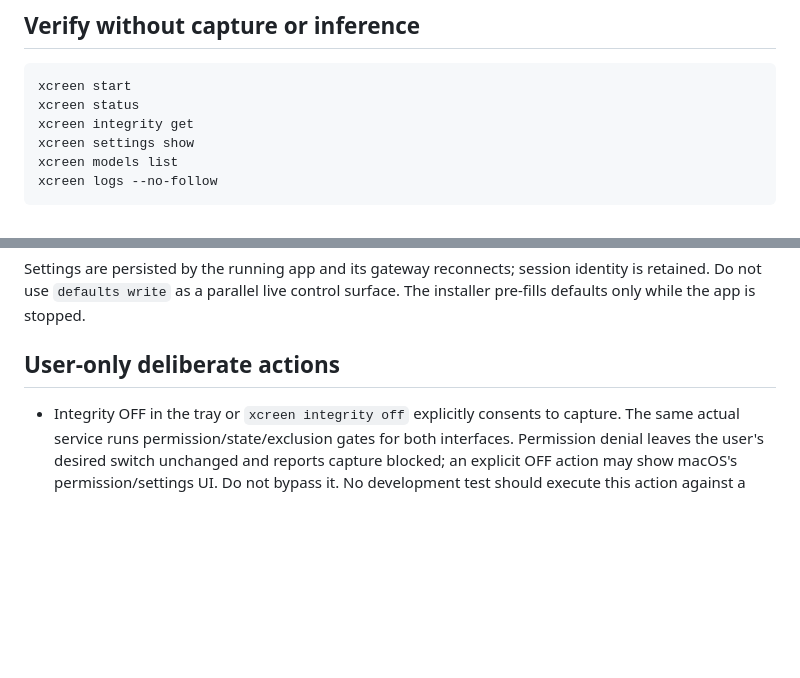
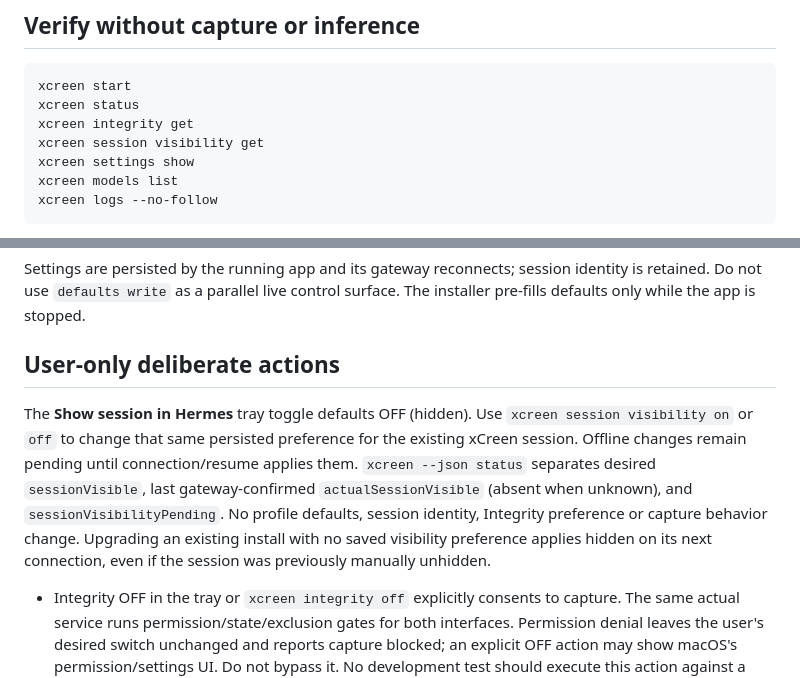
Before and after one commit to Al-ex-W/xCreen, a Markdown page: INSTALL.md, 2 parts joined by grey strips. GitHub-like rendering; blank space fills up the shorter version.

```diff
--- a/INSTALL.md
+++ b/INSTALL.md
@@ -18,6 +18,7 @@ The copied CLI and bundled runtime do not depend on the checkout. The installer
 xcreen start
 xcreen status
 xcreen integrity get
+xcreen session visibility get
 xcreen settings show
 xcreen models list
 xcreen logs --no-follow
@@ -40,6 +41,7 @@ xcreen model select PROVIDER EXACT_MODEL_ID
 Settings are persisted by the running app and its gateway reconnects; session identity is retained. Do not use `defaults write` as a parallel live control surface. The installer pre-fills defaults only while the app is stopped.
 
 ## User-only deliberate actions
+The **Show session in Hermes** tray toggle defaults OFF (hidden). Use `xcreen session visibility on` or `off` to change that same persisted preference for the existing xCreen session. Offline changes remain pending until connection/resume applies them. `xcreen --json status` separates desired `sessionVisible`, last gateway-confirmed `actualSessionVisible` (absent when unknown), and `sessionVisibilityPending`. No profile defaults, session identity, Integrity preference or capture behavior change. Upgrading an existing install with no saved visibility preference applies hidden on its next connection, even if the session was previously manually unhidden.
 
 - Integrity OFF in the tray or `xcreen integrity off` explicitly consents to capture. The same actual service runs permission/state/exclusion gates for both interfaces. Permission denial leaves the user's desired switch unchanged and reports capture blocked; an explicit OFF action may show macOS's permission/settings UI. Do not bypass it. No development test should execute this action against a real capture service.
 - `xcreen ask "QUESTION"` explicitly authorizes that question in the xCreen session. Captured evidence can reach a model provider, and Hermes/provider history may outlive local seven-day retention.
```
Also changed, not shown: README.md (+4 -0 lines), docs/cli-parity.md (+8 -0 lines).
